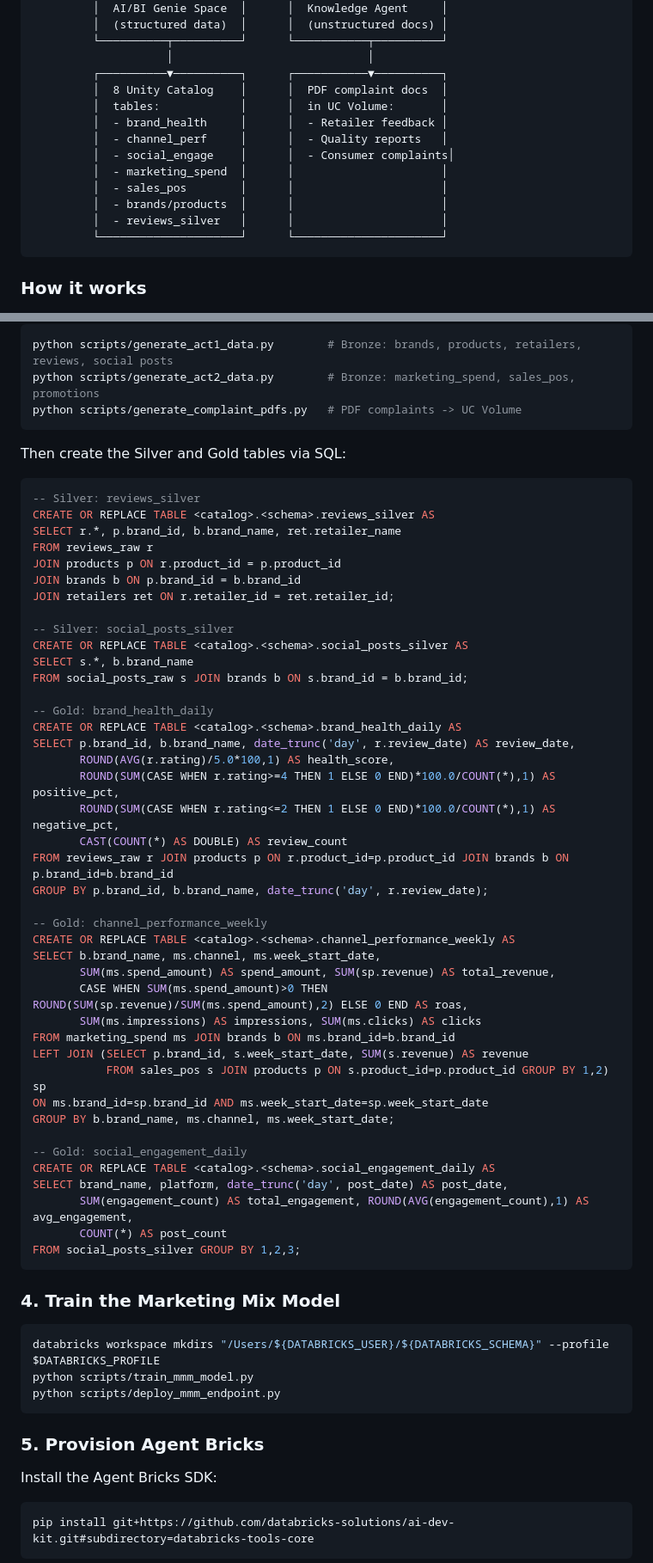
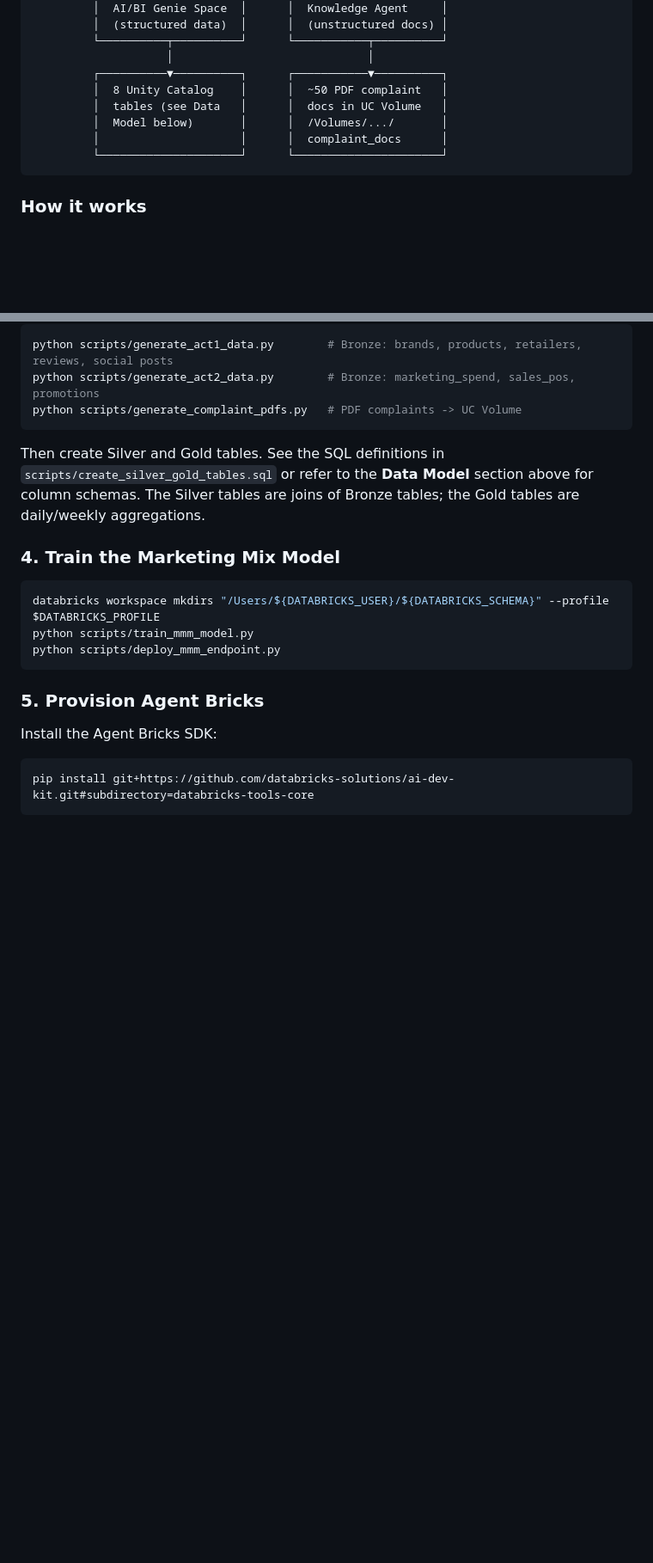
Before and after one commit to mzed8/church-dwight-brand-control-tower, a Markdown page: README.md, 2 parts joined by grey strips. Shown at 86% size. GitHub-like rendering; blank space fills up the shorter version.

````diff
--- a/README.md
+++ b/README.md
@@ -40,15 +69,10 @@ The chat interface is powered by a **Multi-Agent Supervisor** — an orchestrati
          └──────────┬──────────┘      └───────────┬──────────┘
                     │                             │
          ┌──────────▼──────────┐      ┌───────────▼──────────┐
-         │  8 Unity Catalog    │      │  PDF complaint docs  │
-         │  tables:            │      │  in UC Volume:       │
-         │  - brand_health     │      │  - Retailer feedback │
-         │  - channel_perf     │      │  - Quality reports   │
-         │  - social_engage    │      │  - Consumer complaints│
-         │  - marketing_spend  │      │                      │
-         │  - sales_pos        │      │                      │
-         │  - brands/products  │      │                      │
-         │  - reviews_silver   │      │                      │
+         │  8 Unity Catalog    │      │  ~50 PDF complaint   │
+         │  tables (see Data   │      │  docs in UC Volume   │
+         │  Model below)       │      │  /Volumes/.../       │
+         │                     │      │  complaint_docs      │
          └─────────────────────┘      └──────────────────────┘
 ```
 
@@ -124,50 +337,7 @@ python scripts/generate_act2_data.py        # Bronze: marketing_spend, sales_pos
 python scripts/generate_complaint_pdfs.py   # PDF complaints -> UC Volume
 ```
 
-Then create the Silver and Gold tables via SQL:
-```sql
--- Silver: reviews_silver
-CREATE OR REPLACE TABLE <catalog>.<schema>.reviews_silver AS
-SELECT r.*, p.brand_id, b.brand_name, ret.retailer_name
-FROM reviews_raw r
-JOIN products p ON r.product_id = p.product_id
-JOIN brands b ON p.brand_id = b.brand_id
-JOIN retailers ret ON r.retailer_id = ret.retailer_id;
-
--- Silver: social_posts_silver
-CREATE OR REPLACE TABLE <catalog>.<schema>.social_posts_silver AS
-SELECT s.*, b.brand_name
-FROM social_posts_raw s JOIN brands b ON s.brand_id = b.brand_id;
-
--- Gold: brand_health_daily
-CREATE OR REPLACE TABLE <catalog>.<schema>.brand_health_daily AS
-SELECT p.brand_id, b.brand_name, date_trunc('day', r.review_date) AS review_date,
-       ROUND(AVG(r.rating)/5.0*100,1) AS health_score,
-       ROUND(SUM(CASE WHEN r.rating>=4 THEN 1 ELSE 0 END)*100.0/COUNT(*),1) AS positive_pct,
-       ROUND(SUM(CASE WHEN r.rating<=2 THEN 1 ELSE 0 END)*100.0/COUNT(*),1) AS negative_pct,
-       CAST(COUNT(*) AS DOUBLE) AS review_count
-FROM reviews_raw r JOIN products p ON r.product_id=p.product_id JOIN brands b ON p.brand_id=b.brand_id
-GROUP BY p.brand_id, b.brand_name, date_trunc('day', r.review_date);
-
--- Gold: channel_performance_weekly
-CREATE OR REPLACE TABLE <catalog>.<schema>.channel_performance_weekly AS
-SELECT b.brand_name, ms.channel, ms.week_start_date,
-       SUM(ms.spend_amount) AS spend_amount, SUM(sp.revenue) AS total_revenue,
-       CASE WHEN SUM(ms.spend_amount)>0 THEN ROUND(SUM(sp.revenue)/SUM(ms.spend_amount),2) ELSE 0 END AS roas,
-       SUM(ms.impressions) AS impressions, SUM(ms.clicks) AS clicks
-FROM marketing_spend ms JOIN brands b ON ms.brand_id=b.brand_id
-LEFT JOIN (SELECT p.brand_id, s.week_start_date, SUM(s.revenue) AS revenue
-           FROM sales_pos s JOIN products p ON s.product_id=p.product_id GROUP BY 1,2) sp
-ON ms.brand_id=sp.brand_id AND ms.week_start_date=sp.week_start_date
-GROUP BY b.brand_name, ms.channel, ms.week_start_date;
-
--- Gold: social_engagement_daily
-CREATE OR REPLACE TABLE <catalog>.<schema>.social_engagement_daily AS
-SELECT brand_name, platform, date_trunc('day', post_date) AS post_date,
-       SUM(engagement_count) AS total_engagement, ROUND(AVG(engagement_count),1) AS avg_engagement,
-       COUNT(*) AS post_count
-FROM social_posts_silver GROUP BY 1,2,3;
-```
+Then create Silver and Gold tables. See the SQL definitions in `scripts/create_silver_gold_tables.sql` or refer to the **Data Model** section above for column schemas. The Silver tables are joins of Bronze tables; the Gold tables are daily/weekly aggregations.
 
 ### 4. Train the Marketing Mix Model
 
````
Also changed, not shown: other parts of README.md (+225 -54 lines).
